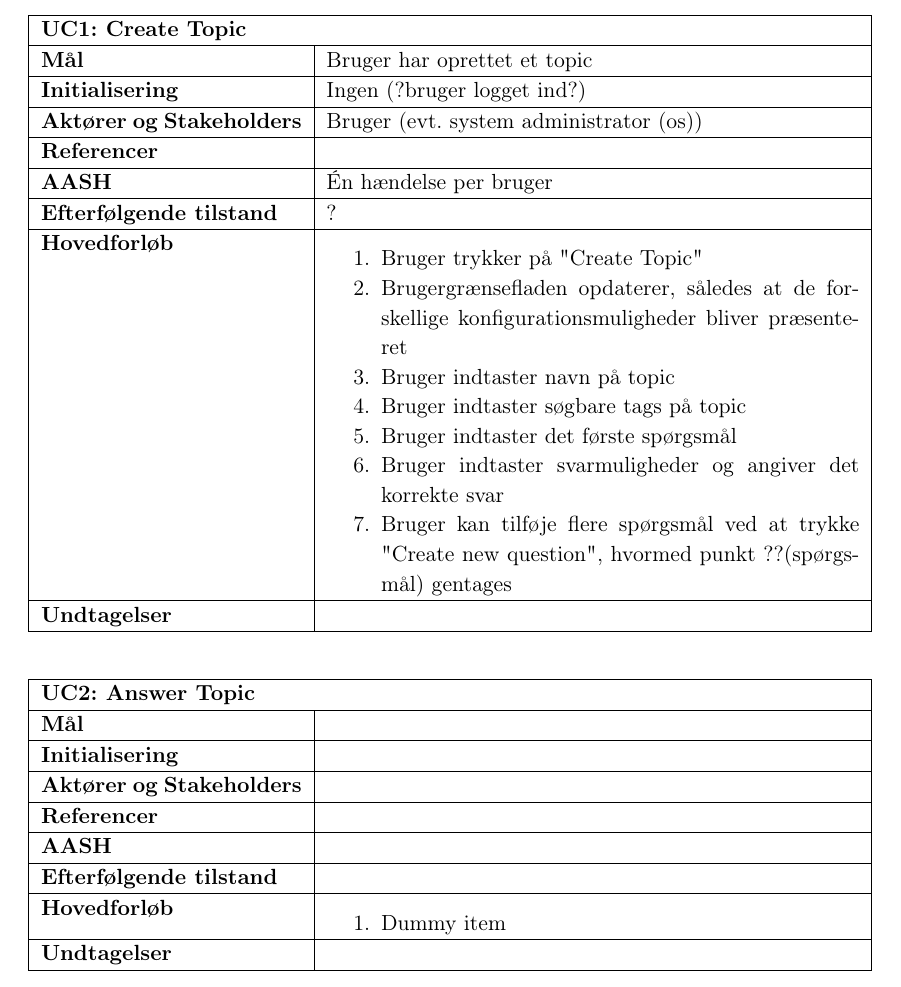
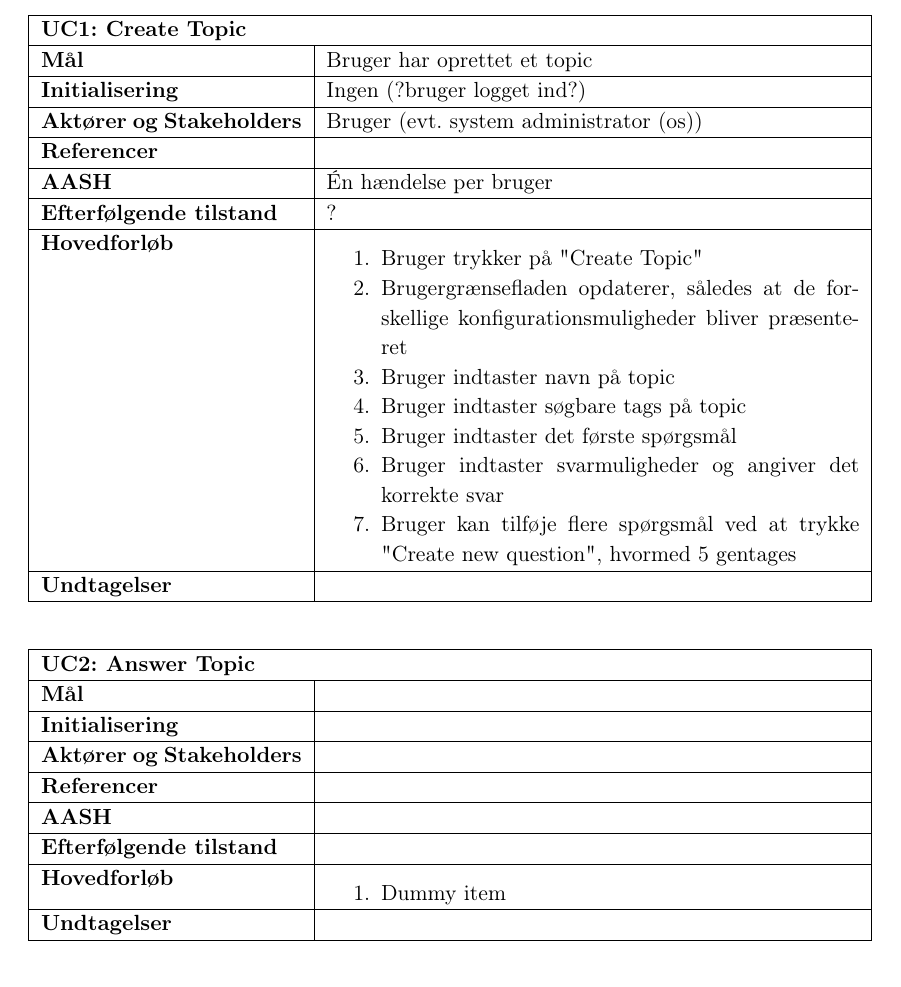
Before and after one commit to Karnich/I4PRJ4, a LaTeX book (Dokumentation/Master.tex, which reads Dokumentation/filer/kravSpec/ucCreateTopic.tex): part of page 9 of 23, cut so that both start at the same text. Compiled offline with pdfLaTeX.

Commit message:
Tilføjede en laben i UC Create Topic

```diff
--- a/Dokumentation/filer/kravSpec/ucCreateTopic.tex
+++ b/Dokumentation/filer/kravSpec/ucCreateTopic.tex
@@ -37,9 +37,9 @@
 				\item Brugergrænsefladen opdaterer, således at de forskellige konfigurationsmuligheder bliver præsenteret
 				\item Bruger indtaster navn på topic
 				\item Bruger indtaster søgbare tags på topic
-				\item Bruger indtaster det første spørgsmål
+				\item \label{ucPunktLabelSpm} Bruger indtaster det første spørgsmål
 				\item Bruger indtaster svarmuligheder og angiver det korrekte svar
-				\item Bruger kan tilføje flere spørgsmål ved at trykke "Create new question", hvormed punkt ??(spørgsmål) gentages
+				\item Bruger kan tilføje flere spørgsmål ved at trykke "Create new question", hvormed \ref{ucPunktLabelSpm} gentages
 
 			\end{enumerate}\\\hline
 		\textbf{Undtagelser}
```
